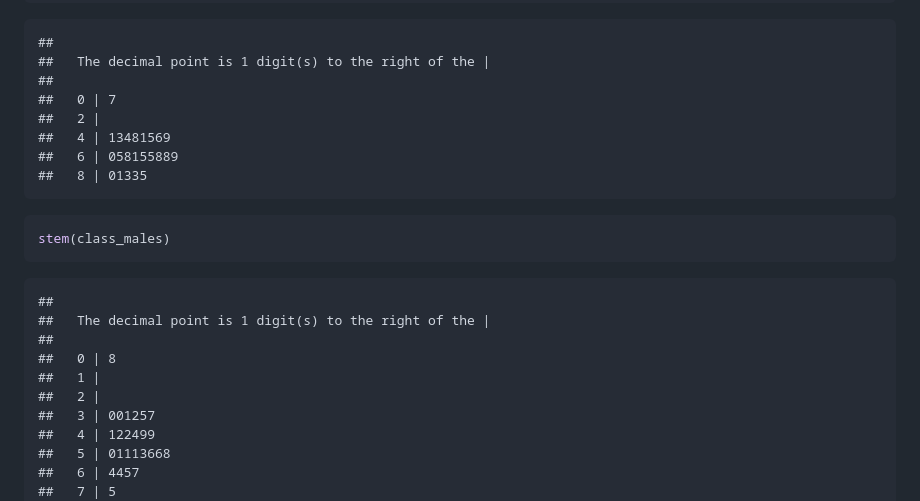
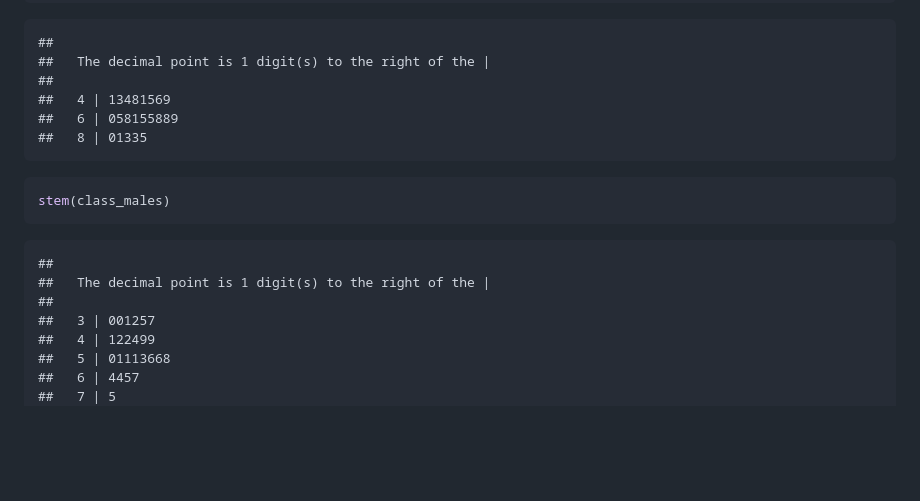
Before and after one commit to CRodillas/Probability-and-Probability-Distribution-in-Python, a Markdown page: RODILLAS_CHRISTIAN-MIGUEL-T.-FA1.md, the part around the change. Rendered like a GitHub page; blank space fills up the shorter version.

```diff
--- a/RODILLAS_CHRISTIAN-MIGUEL-T.-FA1.md
+++ b/RODILLAS_CHRISTIAN-MIGUEL-T.-FA1.md
@@ -123,8 +123,6 @@ stem(class_females)
     ##
     ##   The decimal point is 1 digit(s) to the right of the |
     ##
-    ##   0 | 7
-    ##   2 |
     ##   4 | 13481569
     ##   6 | 058155889
     ##   8 | 01335
@@ -136,9 +134,6 @@ stem(class_males)
     ##
     ##   The decimal point is 1 digit(s) to the right of the |
     ##
-    ##   0 | 8
-    ##   1 |
-    ##   2 |
     ##   3 | 001257
     ##   4 | 122499
     ##   5 | 01113668
```
